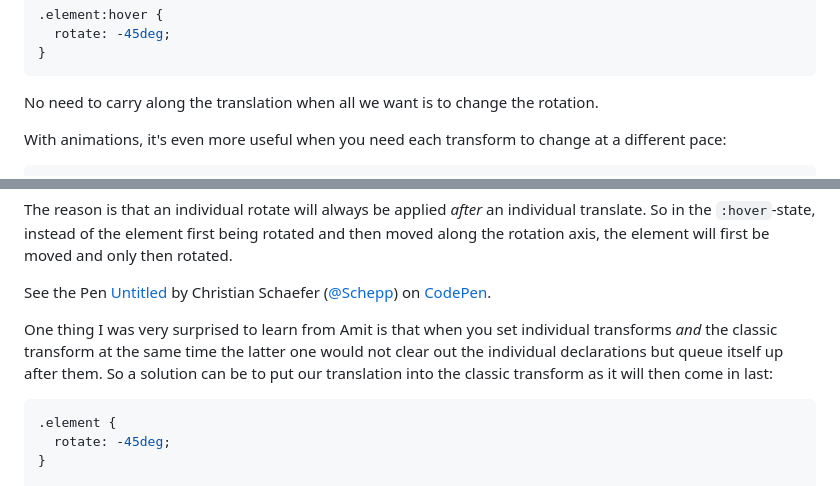
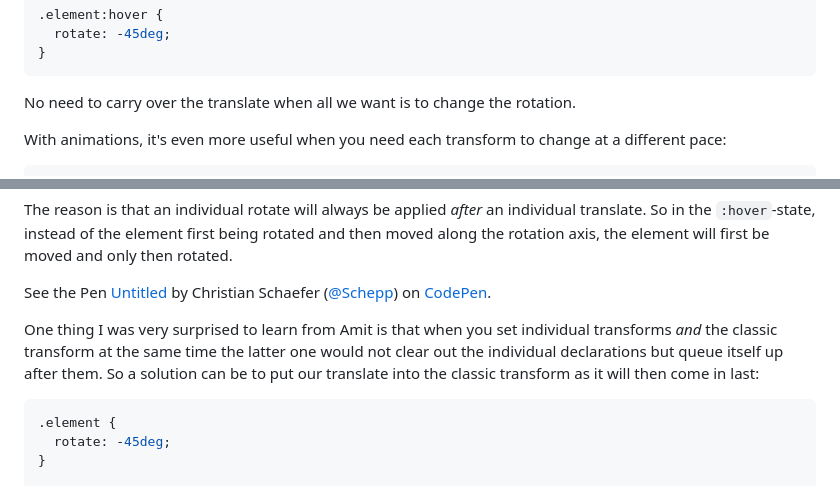
Before and after one commit to Schepp/schepp.dev, a Markdown page: posts/chaining-declarations-with-css-animation-composition.md, 2 parts joined by grey strips. Rendered like a GitHub page.

Commit message:
Finetuning

````diff
--- a/posts/chaining-declarations-with-css-animation-composition.md
+++ b/posts/chaining-declarations-with-css-animation-composition.md
@@ -47,7 +47,7 @@ we can now do this:
 }
 ```
 
-No need to carry along the translation when all we want is to change the rotation.
+No need to carry over the translate when all we want is to change the rotation.
 
 With animations, it's even more useful when you need each transform to change at a different pace:
 
@@ -146,7 +146,7 @@ The reason is that an individual rotate will always be applied *after* an indivi
   on <a href="https://codepen.io">CodePen</a>.</span>
 </p>
 
-One thing I was very surprised to learn from Amit is that when you set individual transforms *and* the classic transform at the same time the latter one would not clear out the individual declarations but queue itself up after them. So a solution can be to put our translation into the classic transform as it will then come in last:
+One thing I was very surprised to learn from Amit is that when you set individual transforms *and* the classic transform at the same time the latter one would not clear out the individual declarations but queue itself up after them. So a solution can be to put our translate into the classic transform as it will then come in last:
 
 ```css
 .element {
````
